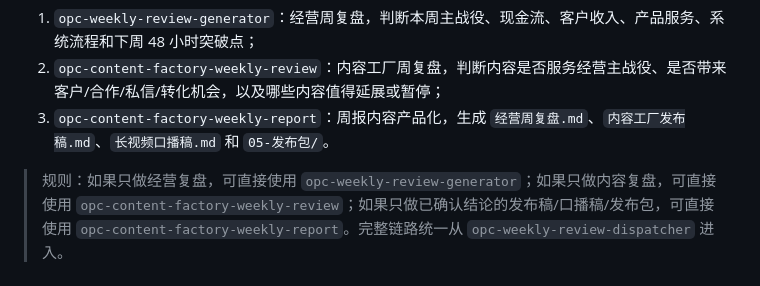
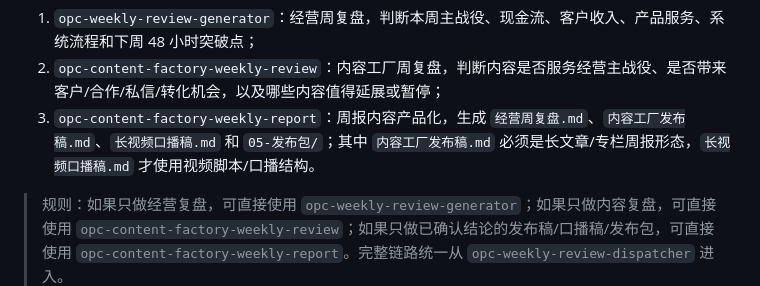
Before and after one commit to cnzhihao/opc-bootstrap-skill, a Markdown page: README.md, the part around the change. Rendered like a GitHub page.

Commit message:
Refine weekly report skill guidance

```diff
--- a/README.md
+++ b/README.md
@@ -188,7 +188,7 @@ opc-weekly-review-dispatcher
 
 1. `opc-weekly-review-generator`：经营周复盘，判断本周主战役、现金流、客户收入、产品服务、系统流程和下周 48 小时突破点；
 2. `opc-content-factory-weekly-review`：内容工厂周复盘，判断内容是否服务经营主战役、是否带来客户/合作/私信/转化机会，以及哪些内容值得延展或暂停；
-3. `opc-content-factory-weekly-report`：周报内容产品化，生成 `经营周复盘.md`、`内容工厂发布稿.md`、`长视频口播稿.md` 和 `05-发布包/`。
+3. `opc-content-factory-weekly-report`：周报内容产品化，生成 `经营周复盘.md`、`内容工厂发布稿.md`、`长视频口播稿.md` 和 `05-发布包/`；其中 `内容工厂发布稿.md` 必须是长文章/专栏周报形态，`长视频口播稿.md` 才使用视频脚本/口播结构。
 
 > 规则：如果只做经营复盘，可直接使用 `opc-weekly-review-generator`；如果只做内容复盘，可直接使用 `opc-content-factory-weekly-review`；如果只做已确认结论的发布稿/口播稿/发布包，可直接使用 `opc-content-factory-weekly-report`。完整链路统一从 `opc-weekly-review-dispatcher` 进入。
 
```
Also changed, not shown: skills/opc-content-factory-weekly-report/SKILL.md (+100 -44 lines).
